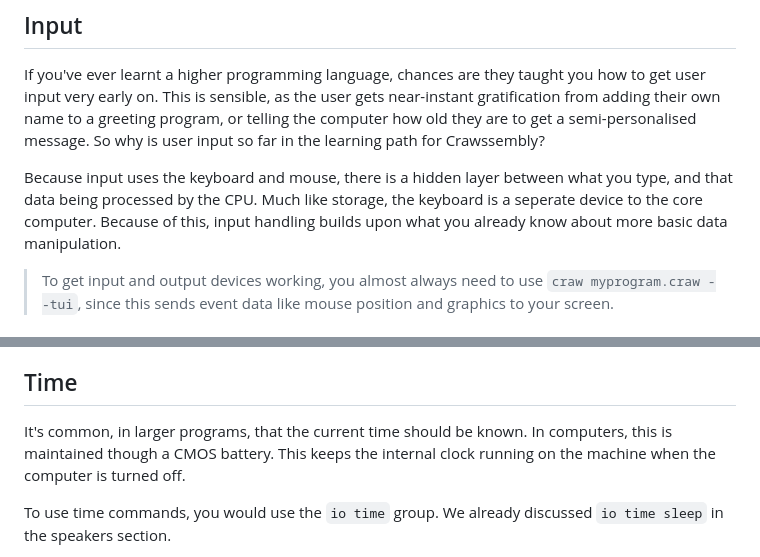
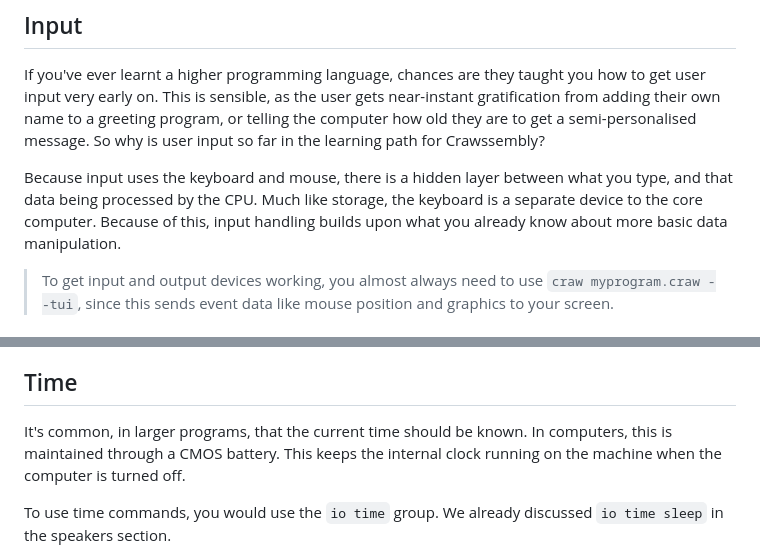
Before and after one commit to Jonah-Crawford/Crawssembly, a Markdown page: README.md, 2 parts joined by grey strips. Drawn GitHub-style.

```diff
--- a/README.md
+++ b/README.md
@@ -1169,7 +1169,7 @@ All variables are like this behind the fancy symbols and abstraction, just a gro
 If you've ever learnt a higher programming language, chances are they taught you how to get user input very early on. This is sensible, as the user gets near-instant gratification from adding their own name to a greeting program, or telling the computer how old they are to get a semi-personalised message.
 So why is user input so far in the learning path for Crawssembly?
 
-Because input uses the keyboard and mouse, there is a hidden layer between what you type, and that data being processed by the CPU. Much like storage, the keyboard is a seperate device to the core computer. Because of this, input handling builds upon what you already know about more basic data manipulation.
+Because input uses the keyboard and mouse, there is a hidden layer between what you type, and that data being processed by the CPU. Much like storage, the keyboard is a separate device to the core computer. Because of this, input handling builds upon what you already know about more basic data manipulation.
 
 > To get input and output devices working, you almost always need to use `craw myprogram.craw --tui`, since this sends event data like mouse position and graphics to your screen.
 
@@ -1453,7 +1453,7 @@ Write a program that plays every note in an octave. You can use [this Wikipedia
 
 ## Time
 
-It's common, in larger programs, that the current time should be known. In computers, this is maintained though a CMOS battery. This keeps the internal clock running on the machine when the computer is turned off.
+It's common, in larger programs, that the current time should be known. In computers, this is maintained through a CMOS battery. This keeps the internal clock running on the machine when the computer is turned off.
 
 To use time commands, you would use the `io time` group. We already discussed `io time sleep` in the speakers section.
 - `io time sleep`: pauses execution for a set period in milliseconds
```
Also changed, not shown: other parts of README.md (+9 -9 lines).
